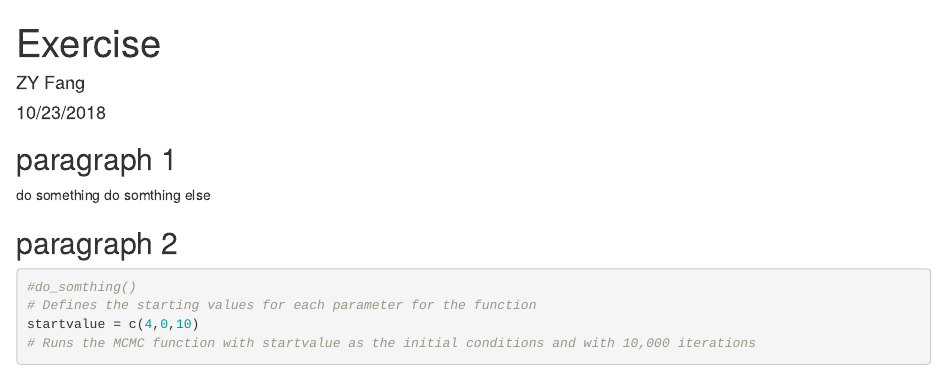
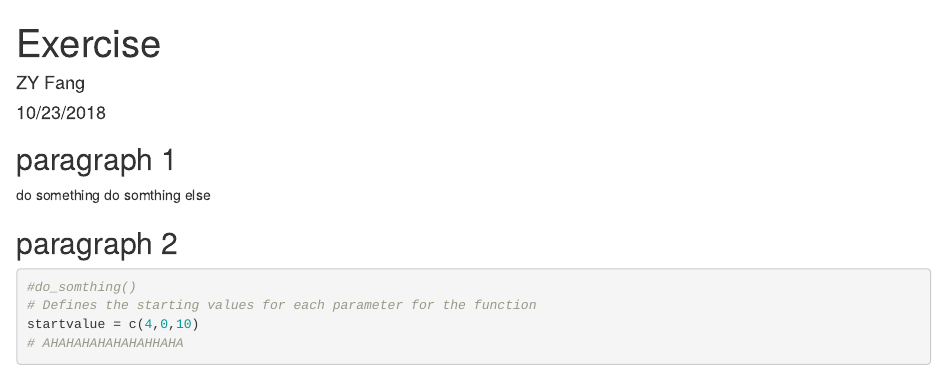
Before and after one commit to Yuhei1222/Exercise, an R Markdown document (exercise.Rmd): the page in a window 1100 px wide, from its top. Rendered offline with R 4.5, knitr and Pandoc, with nearby package versions.

Commit message:
last sentence changed

````diff
--- a/exercise.Rmd
+++ b/exercise.Rmd
@@ -14,5 +14,5 @@ do somthing else
 #do_somthing()
 # Defines the starting values for each parameter for the function
 startvalue = c(4,0,10)
-# Runs the MCMC function with startvalue as the initial conditions and with 10,000 iterations
+# AHAHAHAHAHAHAHHAHA
 ```
````
